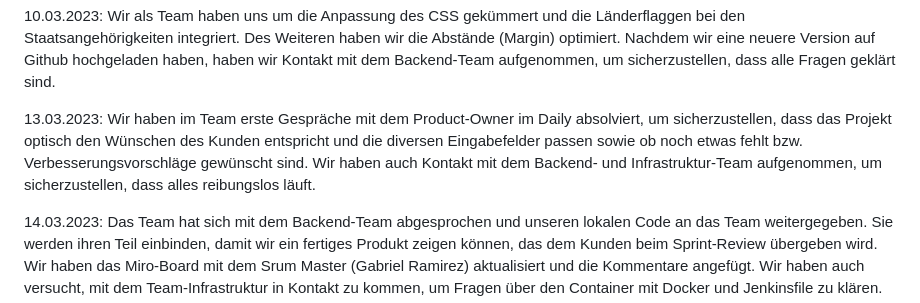
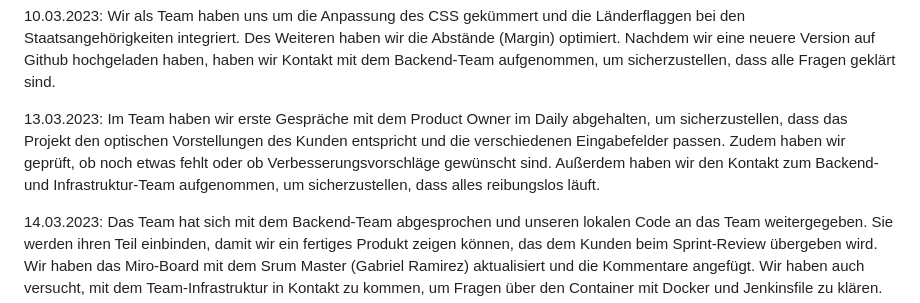
Before and after one commit to abdulwahabshukri/abschlussprojekt-23-03-frontend, a Markdown page: README.md, the part around the change. Rendered like a GitHub page.

```diff
--- a/README.md
+++ b/README.md
@@ -16,8 +16,7 @@ Das Team hat den ersten Sprint abgeschlossen, indem es erste Entwürfe erstellt
 Wir als Team haben uns um die Anpassung des CSS gekümmert und die Länderflaggen bei den Staatsangehörigkeiten integriert. Des Weiteren haben wir die Abstände (Margin) optimiert. Nachdem wir eine neuere Version auf Github hochgeladen haben, haben wir Kontakt mit dem Backend-Team aufgenommen, um sicherzustellen, dass alle Fragen geklärt sind.
 
 13.03.2023:
-Wir haben im Team erste Gespräche mit dem Product-Owner im Daily absolviert, um sicherzustellen, dass das Projekt optisch den Wünschen des Kunden entspricht und die diversen Eingabefelder passen sowie ob noch etwas fehlt bzw. Verbesserungsvorschläge gewünscht sind.
-Wir haben auch Kontakt mit dem Backend- und Infrastruktur-Team aufgenommen, um sicherzustellen, dass alles reibungslos läuft.
+Im Team haben wir erste Gespräche mit dem Product Owner im Daily abgehalten, um sicherzustellen, dass das Projekt den optischen Vorstellungen des Kunden entspricht und die verschiedenen Eingabefelder passen. Zudem haben wir geprüft, ob noch etwas fehlt oder ob Verbesserungsvorschläge gewünscht sind. Außerdem haben wir den Kontakt zum Backend- und Infrastruktur-Team aufgenommen, um sicherzustellen, dass alles reibungslos läuft.
 
 14.03.2023:
 Das Team hat sich mit dem Backend-Team abgesprochen und unseren lokalen Code an das Team weitergegeben.
```
